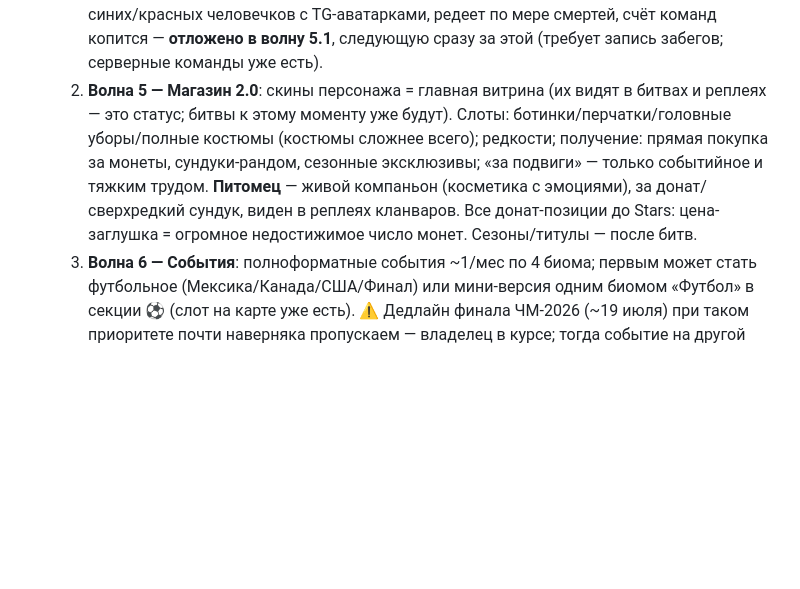
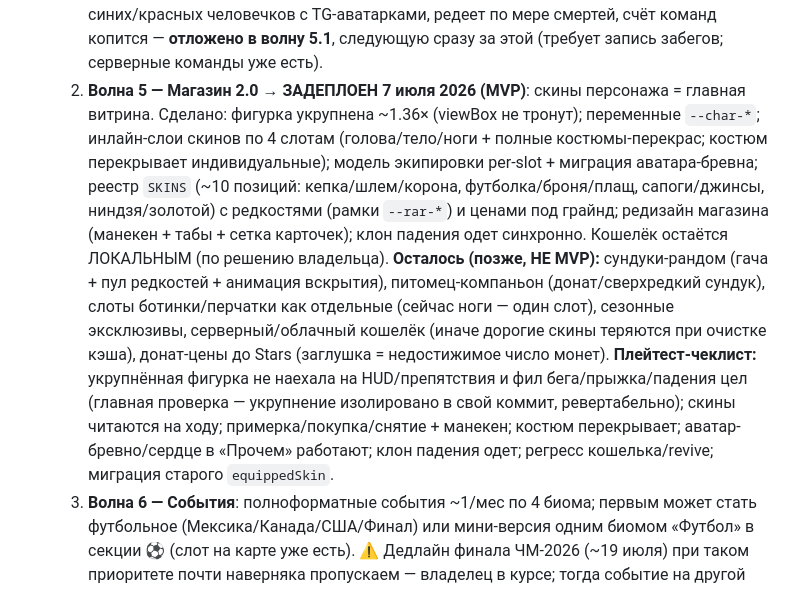
Before and after one commit to aramgab/stay-on-log, a Markdown page: docs/ROADMAP.md, the part around the change. Drawn GitHub-style; blank space fills up the shorter version.

Commit message:
docs: волна 5 «Магазин 2.0» — скины персонажа (MVP)
CLAUDE.md: строка shop.js (4 слота/редкости/per-slot/classList) и блок
Визуал (--char-*/скины/.char-fig). ROADMAP: волна 5 задеплоена — состав
MVP, что осталось (сундуки/питомец/серверный кошелёк/Stars) и
плейтест-чеклист (главное — укрупнение фигурки).

Co-Authored-By: Claude Fable 5 <noreply@anthropic.com>

```diff
--- a/docs/ROADMAP.md
+++ b/docs/ROADMAP.md
@@ -348,14 +348,25 @@
      синих/красных человечков с TG-аватарками, редеет по мере смертей, счёт
      команд копится — **отложено в волну 5.1**, следующую сразу за этой
      (требует запись забегов; серверные команды уже есть).
-  2. **Волна 5 — Магазин 2.0**: скины персонажа = главная витрина (их видят в битвах
-     и реплеях — это статус; битвы к этому моменту уже будут). Слоты:
-     ботинки/перчатки/головные уборы/полные костюмы (костюмы сложнее всего);
-     редкости; получение: прямая покупка за монеты, сундуки-рандом, сезонные
-     эксклюзивы; «за подвиги» — только событийное и тяжким трудом. **Питомец** —
-     живой компаньон (косметика с эмоциями), за донат/сверхредкий сундук, виден
-     в реплеях кланваров. Все донат-позиции до Stars: цена-заглушка = огромное
-     недостижимое число монет. Сезоны/титулы — после битв.
+  2. **Волна 5 — Магазин 2.0** → **ЗАДЕПЛОЕН 7 июля 2026 (MVP)**: скины персонажа =
+     главная витрина. Сделано: фигурка укрупнена ~1.36× (viewBox не тронут);
+     переменные `--char-*`; инлайн-слои скинов по 4 слотам (голова/тело/ноги +
+     полные костюмы-перекрас; костюм перекрывает индивидуальные); модель
+     экипировки per-slot + миграция аватара-бревна; реестр `SKINS` (~10 позиций:
+     кепка/шлем/корона, футболка/броня/плащ, сапоги/джинсы, ниндзя/золотой) с
+     редкостями (рамки `--rar-*`) и ценами под грайнд; редизайн магазина
+     (манекен + табы + сетка карточек); клон падения одет синхронно. Кошелёк
+     остаётся ЛОКАЛЬНЫМ (по решению владельца). **Осталось (позже, НЕ MVP):**
+     сундуки-рандом (гача + пул редкостей + анимация вскрытия), питомец-компаньон
+     (донат/сверхредкий сундук), слоты ботинки/перчатки как отдельные (сейчас
+     ноги — один слот), сезонные эксклюзивы, серверный/облачный кошелёк (иначе
+     дорогие скины теряются при очистке кэша), донат-цены до Stars (заглушка =
+     недостижимое число монет). **Плейтест-чеклист:** укрупнённая фигурка не
+     наехала на HUD/препятствия и фил бега/прыжка/падения цел (главная проверка —
+     укрупнение изолировано в свой коммит, ревертабельно); скины читаются на ходу;
+     примерка/покупка/снятие + манекен; костюм перекрывает; аватар-бревно/сердце
+     в «Прочем» работают; клон падения одет; регресс кошелька/revive; миграция
+     старого `equippedSkin`.
   3. **Волна 6 — События**: полноформатные события ~1/мес по 4 биома; первым
      может стать футбольное (Мексика/Канада/США/Финал) или мини-версия одним
      биомом «Футбол» в секции ⚽ (слот на карте уже есть). ⚠️ Дедлайн финала
```
Also changed, not shown: CLAUDE.md (+5 -1 lines).
